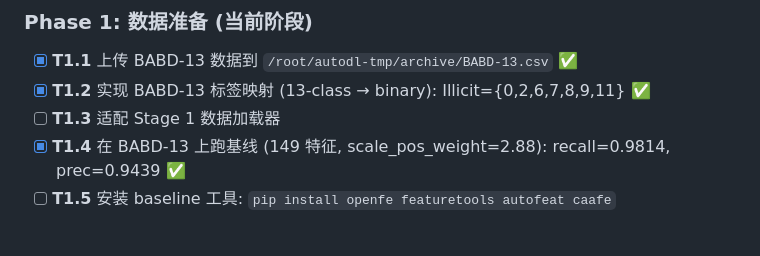
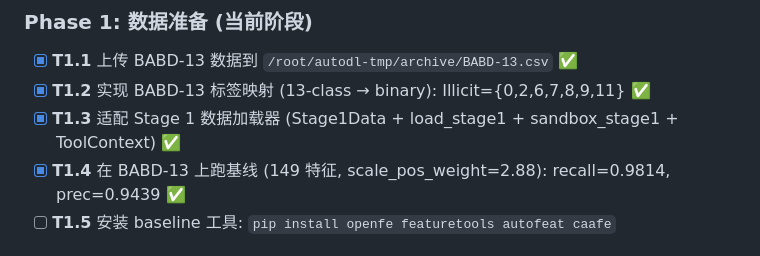
Before and after one commit to youchengsong/large-llm-create-feature, a Markdown page: todo.md, the part around one of its changes. Drawn GitHub-style.

Commit message:
docs: mark T1.3 Stage 1 data loader adaptation as complete
Co-Authored-By: Claude Opus 4.6 <noreply@anthropic.com>

```diff
--- a/todo.md
+++ b/todo.md
@@ -400,7 +400,7 @@ Stage 2 总耗时 34,065.8s，需要分解为：
 
 - [x] **T1.1** 上传 BABD-13 数据到 `/root/autodl-tmp/archive/BABD-13.csv` ✅
 - [x] **T1.2** 实现 BABD-13 标签映射 (13-class → binary): Illicit={0,2,6,7,8,9,11} ✅
-- [ ] **T1.3** 适配 Stage 1 数据加载器
+- [x] **T1.3** 适配 Stage 1 数据加载器 (Stage1Data + load_stage1 + sandbox_stage1 + ToolContext) ✅
 - [x] **T1.4** 在 BABD-13 上跑基线 (149 特征, scale_pos_weight=2.88): recall=0.9814, prec=0.9439 ✅
 - [ ] **T1.5** 安装 baseline 工具: `pip install openfe featuretools autofeat caafe`
 
```
Also changed, not shown: other parts of todo.md (+1 -1 lines).
